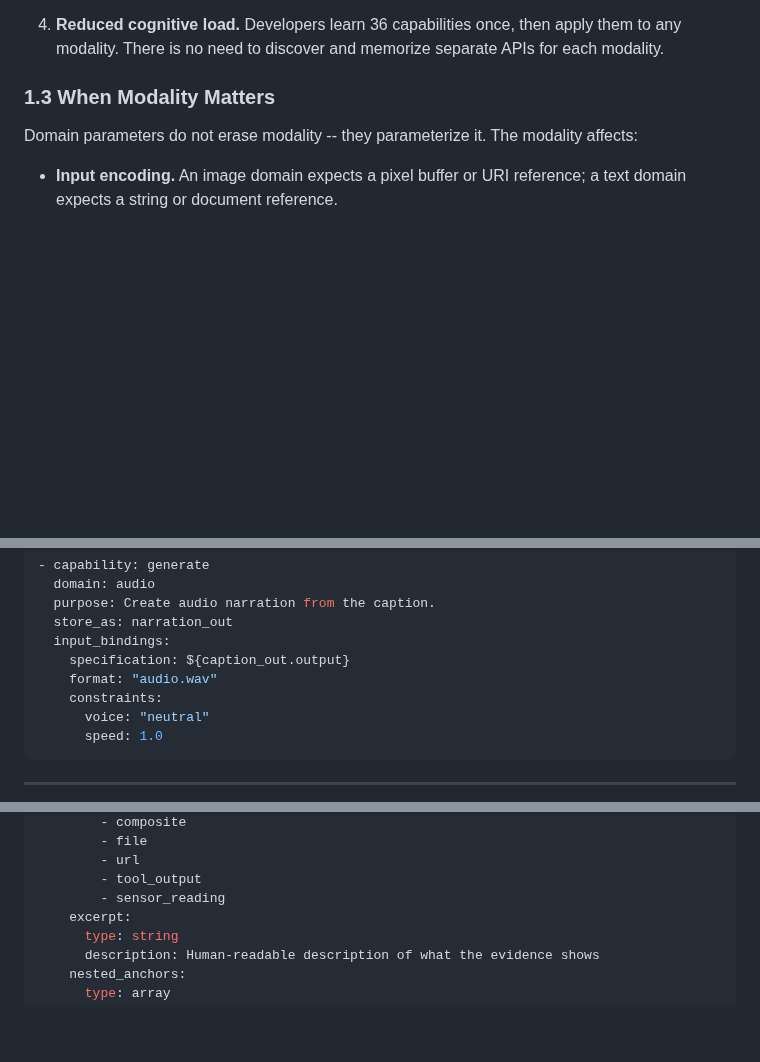
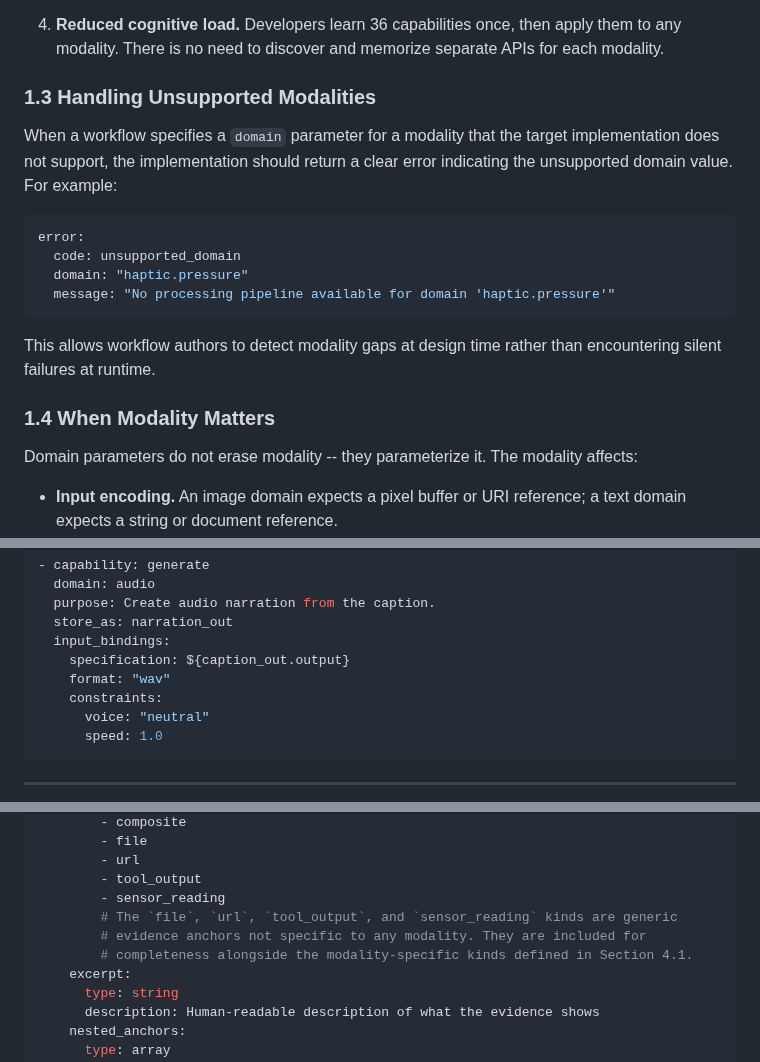
Before and after one commit to synaptiai/agent-capability-standard, a Markdown page: docs/guides/MODALITY_HANDLING.md, 3 parts joined by grey strips. GitHub-like rendering; blank space fills up the shorter version.

Commit message:
fix: address P3 review findings for #30
- Add task-domain clarification comment in Appendix B
- Add note about generic evidence anchor kinds in Section 4.2
- Fix format: audio.wav → wav for consistency
- Add transform native params clarification in Section 1.1
- Add unsupported modalities subsection (Section 1.3)
- Add generate(domain: multimodal.*) to OASF mapping table
- Add OASF version reference

Co-Authored-By: Claude Opus 4.5 <noreply@anthropic.com>

````diff
--- a/docs/guides/MODALITY_HANDLING.md
+++ b/docs/guides/MODALITY_HANDLING.md
@@ -49,7 +51,20 @@ Concrete examples:
 
 4. **Reduced cognitive load.** Developers learn 36 capabilities once, then apply them to any modality. There is no need to discover and memorize separate APIs for each modality.
 
-### 1.3 When Modality Matters
+### 1.3 Handling Unsupported Modalities
+
+When a workflow specifies a `domain` parameter for a modality that the target implementation does not support, the implementation should return a clear error indicating the unsupported domain value. For example:
+
+```yaml
+error:
+  code: unsupported_domain
+  domain: "haptic.pressure"
+  message: "No processing pipeline available for domain 'haptic.pressure'"
+```
+
+This allows workflow authors to detect modality gaps at design time rather than encountering silent failures at runtime.
+
+### 1.4 When Modality Matters
 
 Domain parameters do not erase modality -- they parameterize it. The modality affects:
 
@@ -478,7 +493,7 @@ confidence: 0.89
   store_as: narration_out
   input_bindings:
     specification: ${caption_out.output}
-    format: "audio.wav"
+    format: "wav"
     constraints:
       voice: "neutral"
       speed: 1.0
@@ -534,6 +549,9 @@ evidence_anchor:
         - url
         - tool_output
         - sensor_reading
+        # The `file`, `url`, `tool_output`, and `sensor_reading` kinds are generic
+        # evidence anchors not specific to any modality. They are included for
+        # completeness alongside the modality-specific kinds defined in Section 4.1.
     excerpt:
       type: string
       description: Human-readable description of what the evidence shows
````
Also changed, not shown: other parts of docs/guides/MODALITY_HANDLING.md (+5 -3 lines).
